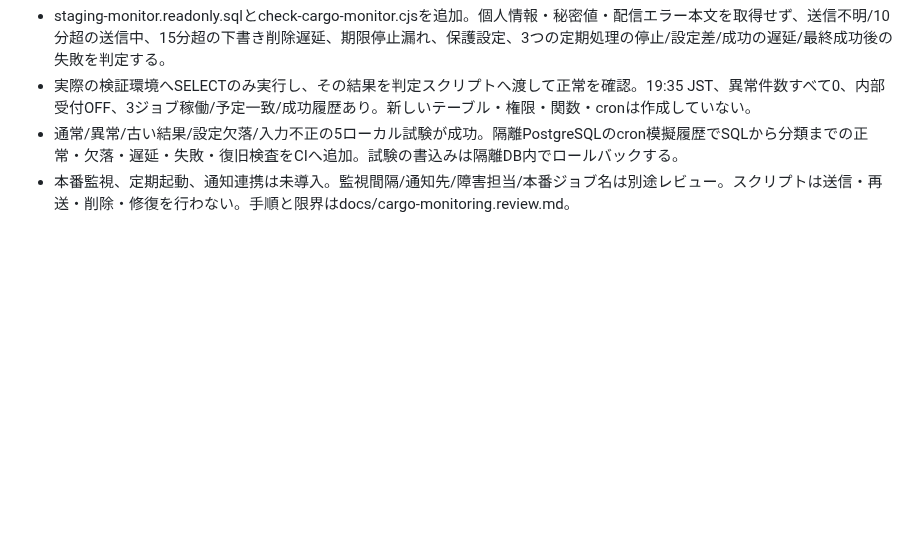
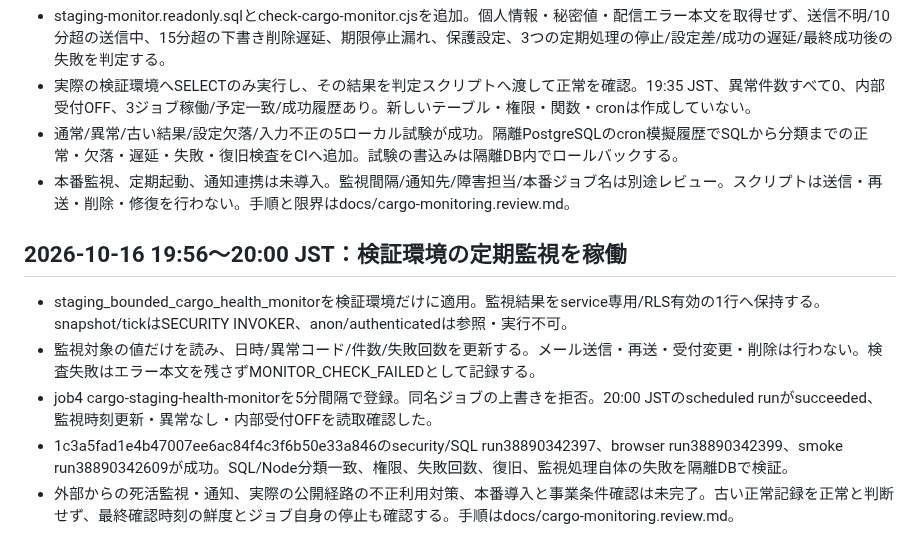
Before and after one commit to yuka19910307-create/rainbow-driver, a Markdown page: docs/cargo-production-rollout.review.md, the part around the change. Drawn GitHub-style; blank space fills up the shorter version.

Commit message:
docs: confirm first scheduled staging monitor run succeeded with intake off

```diff
--- a/docs/cargo-production-rollout.review.md
+++ b/docs/cargo-production-rollout.review.md
@@ -212,3 +212,11 @@
 - 実際の検証環境へSELECTのみ実行し、その結果を判定スクリプトへ渡して正常を確認。19:35 JST、異常件数すべて0、内部受付OFF、3ジョブ稼働/予定一致/成功履歴あり。新しいテーブル・権限・関数・cronは作成していない。
 - 通常/異常/古い結果/設定欠落/入力不正の5ローカル試験が成功。隔離PostgreSQLのcron模擬履歴でSQLから分類までの正常・欠落・遅延・失敗・復旧検査をCIへ追加。試験の書込みは隔離DB内でロールバックする。
 - 本番監視、定期起動、通知連携は未導入。監視間隔/通知先/障害担当/本番ジョブ名は別途レビュー。スクリプトは送信・再送・削除・修復を行わない。手順と限界はdocs/cargo-monitoring.review.md。
+
+## 2026-10-16 19:56〜20:00 JST：検証環境の定期監視を稼働
+
+- staging_bounded_cargo_health_monitorを検証環境だけに適用。監視結果をservice専用/RLS有効の1行へ保持する。snapshot/tickはSECURITY INVOKER、anon/authenticatedは参照・実行不可。
+- 監視対象の値だけを読み、日時/異常コード/件数/失敗回数を更新する。メール送信・再送・受付変更・削除は行わない。検査失敗はエラー本文を残さずMONITOR_CHECK_FAILEDとして記録する。
+- job4 cargo-staging-health-monitorを5分間隔で登録。同名ジョブの上書きを拒否。20:00 JSTのscheduled runがsucceeded、監視時刻更新・異常なし・内部受付OFFを読取確認した。
+- 1c3a5fad1e4b47007ee6ac84f4c3f6b50e33a846のsecurity/SQL run38890342397、browser run38890342399、smoke run38890342609が成功。SQL/Node分類一致、権限、失敗回数、復旧、監視処理自体の失敗を隔離DBで検証。
+- 外部からの死活監視・通知、実際の公開経路の不正利用対策、本番導入と事業条件確認は未完了。古い正常記録を正常と判断せず、最終確認時刻の鮮度とジョブ自身の停止も確認する。手順はdocs/cargo-monitoring.review.md。
```
Also changed, not shown: docs/cargo-monitoring.review.md (+4 -0 lines).
